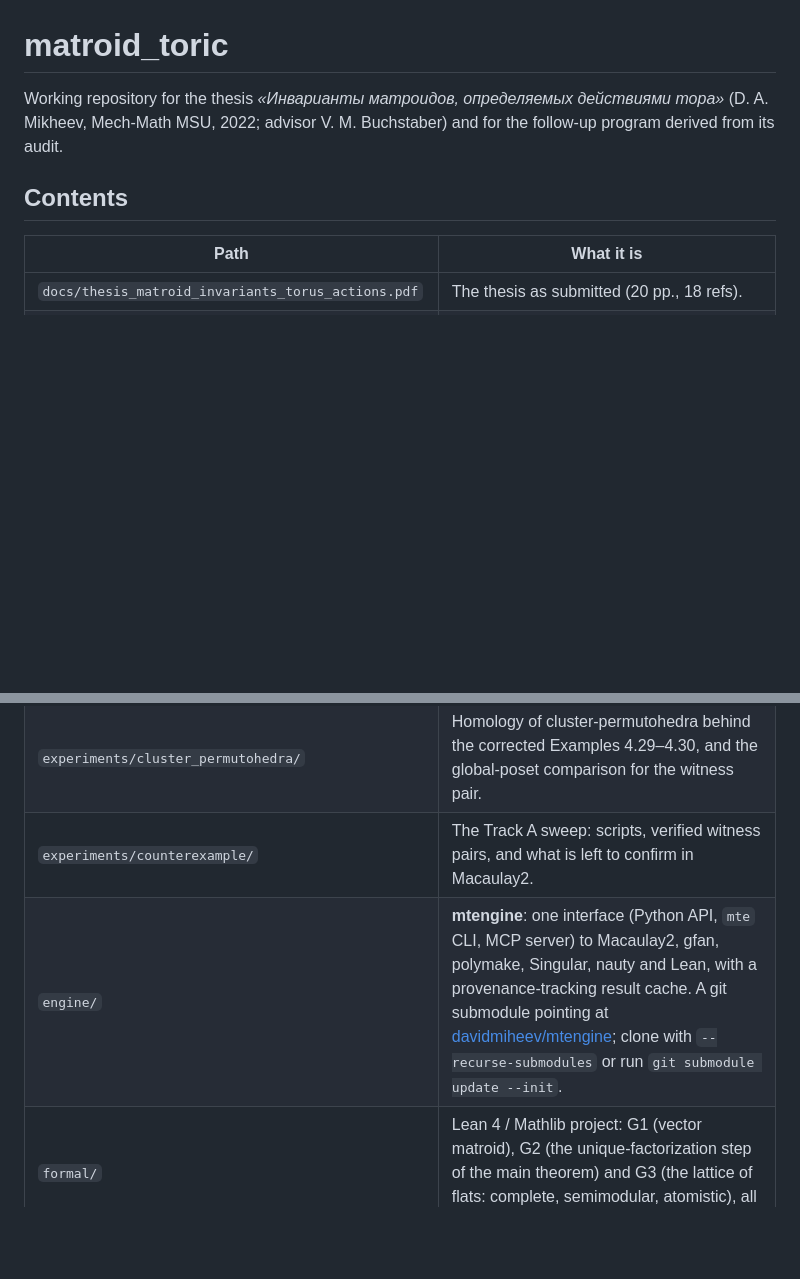
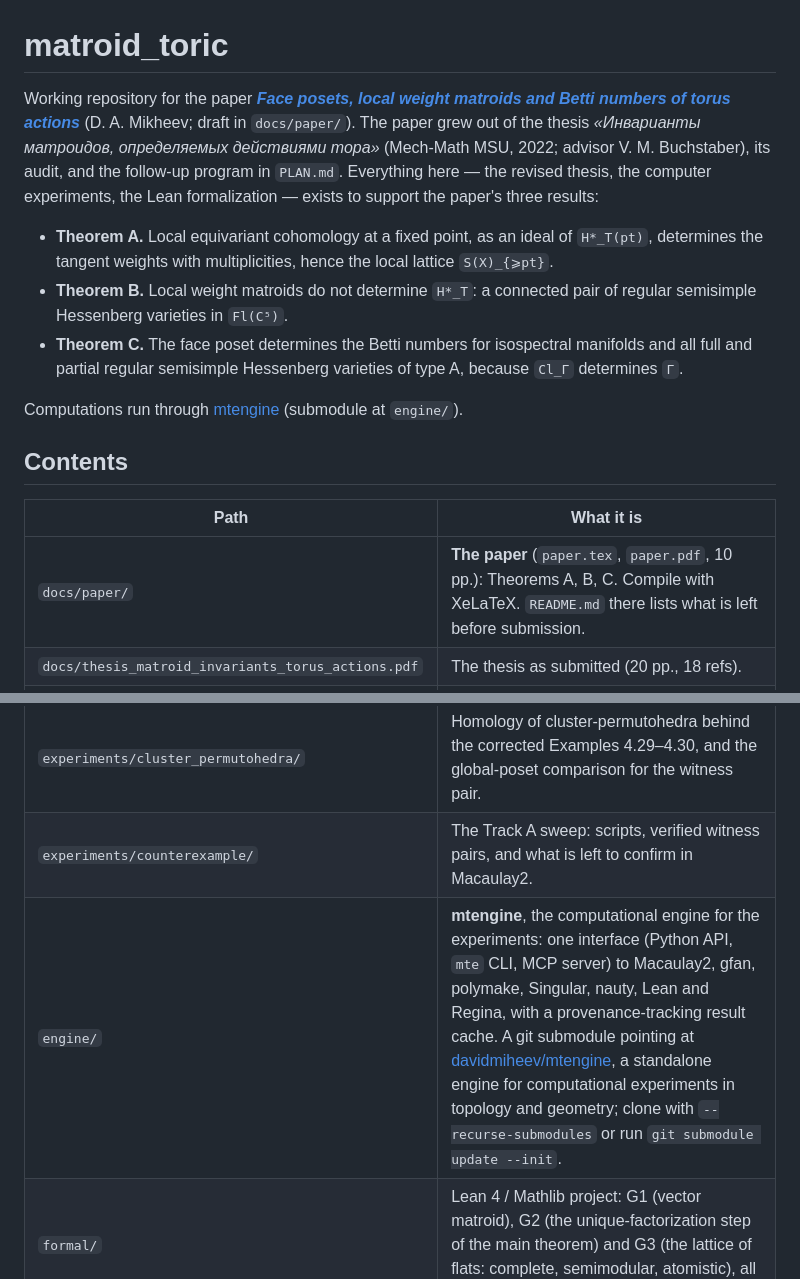
Before and after one commit to davidmiheev/matroid_toric, a Markdown page: README.md, 2 parts joined by grey strips. Rendered like a GitHub page; blank space fills up the shorter version.

Commit message:
README: frame the repository as the working repository for the paper
Name the paper (docs/paper/) and its Theorems A-C up front, list docs/paper/ first in the
contents table, and describe engine/ as the standalone mtengine.

Co-Authored-By: Claude Opus 5.5 <noreply@anthropic.com>
Claude-Session: https://claude.ai/code/session_01MT93gGnsuhfSw8X2da93Pu

```diff
--- a/README.md
+++ b/README.md
@@ -1,19 +1,33 @@
 # matroid_toric
 
-Working repository for the thesis *«Инварианты матроидов, определяемых действиями тора»*
-(D. A. Mikheev, Mech-Math MSU, 2022; advisor V. M. Buchstaber) and for the follow-up
-program derived from its audit.
+Working repository for the paper
+**[*Face posets, local weight matroids and Betti numbers of torus actions*](docs/paper/)**
+(D. A. Mikheev; draft in `docs/paper/`). The paper grew out of the thesis
+*«Инварианты матроидов, определяемых действиями тора»* (Mech-Math MSU, 2022; advisor
+V. M. Buchstaber), its audit, and the follow-up program in `PLAN.md`. Everything here — the revised
+thesis, the computer experiments, the Lean formalization — exists to support the paper's three
+results:
+
+- **Theorem A.** Local equivariant cohomology at a fixed point, as an ideal of `H*_T(pt)`,
+  determines the tangent weights with multiplicities, hence the local lattice `S(X)_{⩾pt}`.
+- **Theorem B.** Local weight matroids do not determine `H*_T`: a connected pair of regular
+  semisimple Hessenberg varieties in `Fl(C⁵)`.
+- **Theorem C.** The face poset determines the Betti numbers for isospectral manifolds and all full
+  and partial regular semisimple Hessenberg varieties of type A, because `Cl_Γ` determines `Γ`.
+
+Computations run through [mtengine](https://github.com/davidmiheev/mtengine) (submodule at `engine/`).
 
 ## Contents
 
 | Path | What it is |
 |---|---|
+| `docs/paper/` | **The paper** (`paper.tex`, `paper.pdf`, 10 pp.): Theorems A, B, C. Compile with XeLaTeX. `README.md` there lists what is left before submission. |
 | `docs/thesis_matroid_invariants_torus_actions.pdf` | The thesis as submitted (20 pp., 18 refs). |
 | `audit/matroid_torus_thesis_audit.md` | Checkpoint audit (CP0–CP4): reference pins, mathematical audit, priority fix table, development program. |
 | `docs/thesis-v2/` | **Revised English edition** of the thesis (`thesis_en.pdf`, 26 pp.): all errata applied, counterexample proved in §4.5, Question 1 answered for type A in §4.4. `CHANGES.md` logs every change against the audit, including where the audit itself was wrong. |
 | `experiments/cluster_permutohedra/` | Homology of cluster-permutohedra behind the corrected Examples 4.29–4.30, and the global-poset comparison for the witness pair. |
 | `experiments/counterexample/` | The Track A sweep: scripts, verified witness pairs, and what is left to confirm in Macaulay2. |
-| `engine/` | **mtengine**: one interface (Python API, `mte` CLI, MCP server) to Macaulay2, gfan, polymake, Singular, nauty and Lean, with a provenance-tracking result cache. A git submodule pointing at [davidmiheev/mtengine](https://github.com/davidmiheev/mtengine); clone with `--recurse-submodules` or run `git submodule update --init`. |
+| `engine/` | **mtengine**, the computational engine for the experiments: one interface (Python API, `mte` CLI, MCP server) to Macaulay2, gfan, polymake, Singular, nauty, Lean and Regina, with a provenance-tracking result cache. A git submodule pointing at [davidmiheev/mtengine](https://github.com/davidmiheev/mtengine), a standalone engine for computational experiments in topology and geometry; clone with `--recurse-submodules` or run `git submodule update --init`. |
 | `formal/` | Lean 4 / Mathlib project: G1 (vector matroid), G2 (the unique-factorization step of the main theorem) and G3 (the lattice of flats: complete, semimodular, atomistic), all proved. |
 | `experiments/question1/`, `experiments/tropical_flags/` | Track D: Question 1 for full and partial Hessenberg varieties, proved in `question1/PROOF.md` and checked by computer for n ≤ 7. Track C is frozen. |
 | `PLAN.md` | Development plan built from the audit: tracks, milestones, atomic experiments, kill criteria, artifacts. |
```
